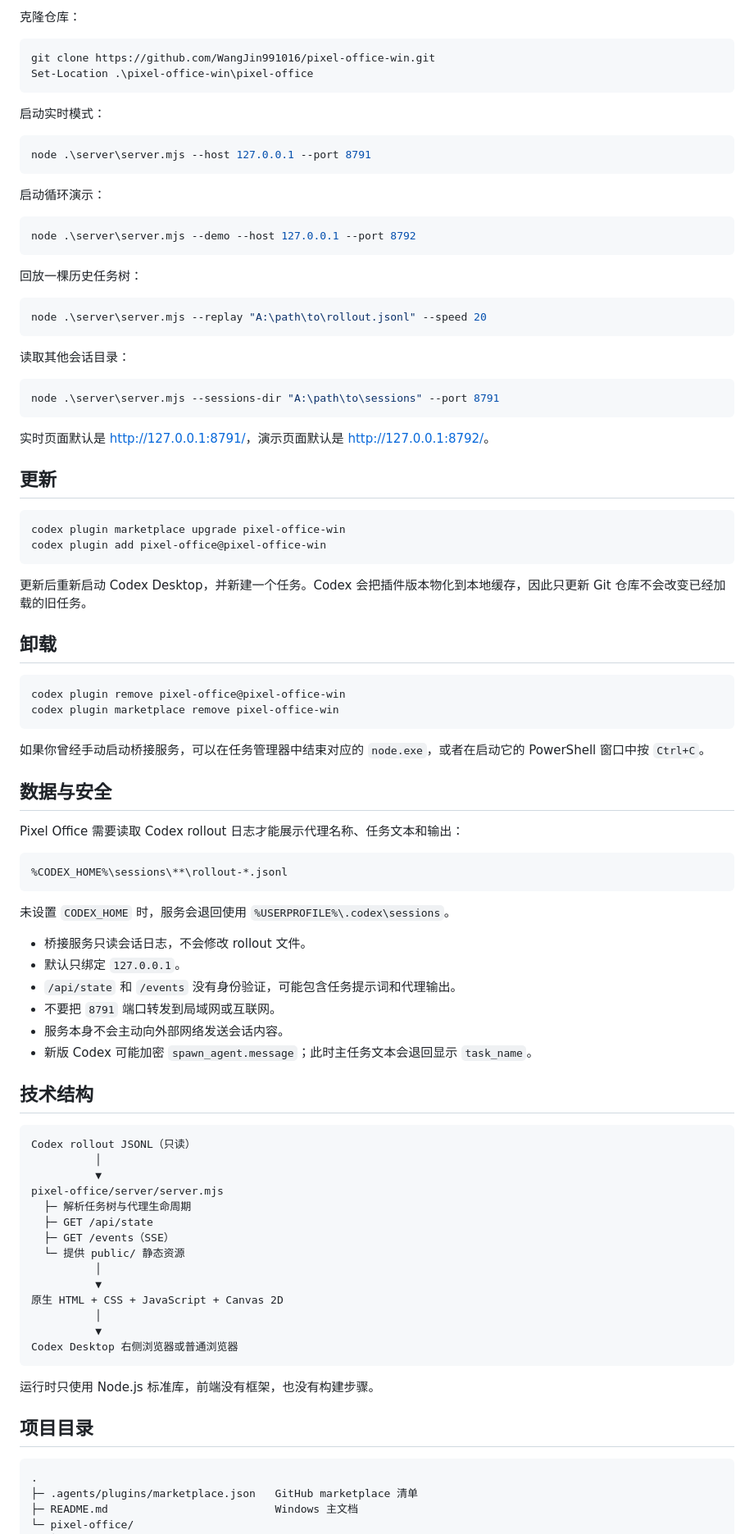
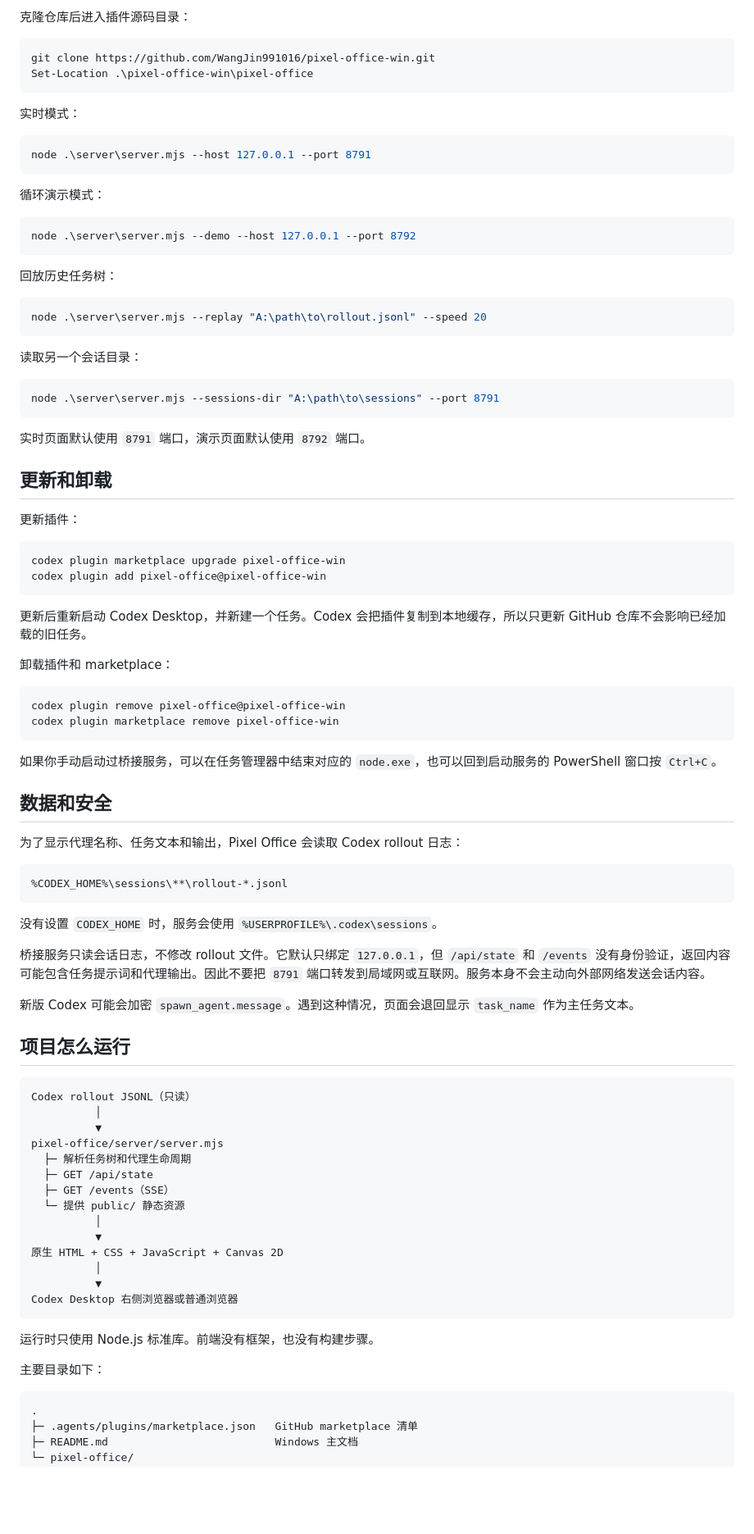
Before and after one commit to WangJin991016/pixel-office-win, a Markdown page: README.md, the part around one of its changes. Shown at 82% size. GitHub-like rendering; blank space fills up the shorter version.

````diff
--- a/README.md
+++ b/README.md
@@ -102,80 +80,79 @@ Invoke-RestMethod http://127.0.0.1:8791/api/state
 
-克隆仓库：
+克隆仓库后进入插件源码目录：
 
 ```powershell
 git clone https://github.com/WangJin991016/pixel-office-win.git
 Set-Location .\pixel-office-win\pixel-office
 ```
 
-启动实时模式：
+实时模式：
 
 ```powershell
 node .\server\server.mjs --host 127.0.0.1 --port 8791
 ```
 
-启动循环演示：
+循环演示模式：
 
 ```powershell
 node .\server\server.mjs --demo --host 127.0.0.1 --port 8792
 ```
 
-回放一棵历史任务树：
+回放历史任务树：
 
 ```powershell
 node .\server\server.mjs --replay "A:\path\to\rollout.jsonl" --speed 20
 ```
 
-读取其他会话目录：
+读取另一个会话目录：
 
 ```powershell
 node .\server\server.mjs --sessions-dir "A:\path\to\sessions" --port 8791
 ```
 
-实时页面默认是 <http://127.0.0.1:8791/>，演示页面默认是 <http://127.0.0.1:8792/>。
+实时页面默认使用 `8791` 端口，演示页面默认使用 `8792` 端口。
 
-## 更新
+## 更新和卸载
+
+更新插件：
 
 ```powershell
 codex plugin marketplace upgrade pixel-office-win
 codex plugin add pixel-office@pixel-office-win
 ```
 
-更新后重新启动 Codex Desktop，并新建一个任务。Codex 会把插件版本物化到本地缓存，因此只更新 Git 仓库不会改变已经加载的旧任务。
+更新后重新启动 Codex Desktop，并新建一个任务。Codex 会把插件复制到本地缓存，所以只更新 GitHub 仓库不会影响已经加载的旧任务。
 
-## 卸载
+卸载插件和 marketplace：
 
 ```powershell
 codex plugin remove pixel-office@pixel-office-win
 codex plugin marketplace remove pixel-office-win
 ```
 
-如果你曾经手动启动桥接服务，可以在任务管理器中结束对应的 `node.exe`，或者在启动它的 PowerShell 窗口中按 `Ctrl+C`。
+如果你手动启动过桥接服务，可以在任务管理器中结束对应的 `node.exe`，也可以回到启动服务的 PowerShell 窗口按 `Ctrl+C`。
 
-## 数据与安全
+## 数据和安全
 
-Pixel Office 需要读取 Codex rollout 日志才能展示代理名称、任务文本和输出：
+为了显示代理名称、任务文本和输出，Pixel Office 会读取 Codex rollout 日志：
 
 ```text
 %CODEX_HOME%\sessions\**\rollout-*.jsonl
 ```
 
-未设置 `CODEX_HOME` 时，服务会退回使用 `%USERPROFILE%\.codex\sessions`。
+没有设置 `CODEX_HOME` 时，服务会使用 `%USERPROFILE%\.codex\sessions`。
 
-- 桥接服务只读会话日志，不会修改 rollout 文件。
-- 默认只绑定 `127.0.0.1`。
-- `/api/state` 和 `/events` 没有身份验证，可能包含任务提示词和代理输出。
-- 不要把 `8791` 端口转发到局域网或互联网。
-- 服务本身不会主动向外部网络发送会话内容。
-- 新版 Codex 可能加密 `spawn_agent.message`；此时主任务文本会退回显示 `task_name`。
+桥接服务只读会话日志，不修改 rollout 文件。它默认只绑定 `127.0.0.1`，但 `/api/state` 和 `/events` 没有身份验证，返回内容可能包含任务提示词和代理输出。因此不要把 `8791` 端口转发到局域网或互联网。服务本身不会主动向外部网络发送会话内容。
 
-## 技术结构
+新版 Codex 可能会加密 `spawn_agent.message`。遇到这种情况，页面会退回显示 `task_name` 作为主任务文本。
+
+## 项目怎么运行
 
 ```text
 Codex rollout JSONL（只读）
           │
           ▼
 pixel-office/server/server.mjs
-  ├─ 解析任务树与代理生命周期
+  ├─ 解析任务树和代理生命周期
   ├─ GET /api/state
   ├─ GET /events（SSE）
   └─ 提供 public/ 静态资源
@@ -187,9 +164,9 @@ pixel-office/server/server.mjs
 Codex Desktop 右侧浏览器或普通浏览器
 ```
 
-运行时只使用 Node.js 标准库，前端没有框架，也没有构建步骤。
+运行时只使用 Node.js 标准库。前端没有框架，也没有构建步骤。
 
-## 项目目录
+主要目录如下：
 
 ```text
 .
````
Also changed, not shown: other parts of README.md (+45 -67 lines).
